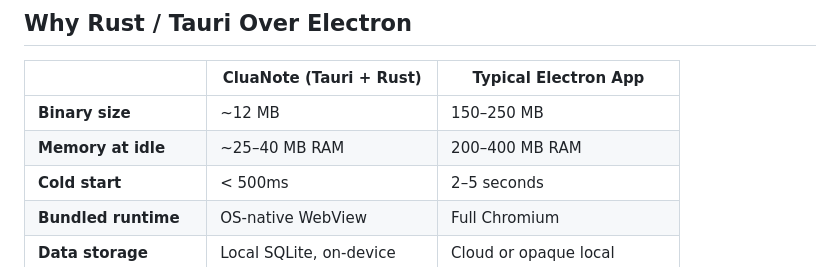
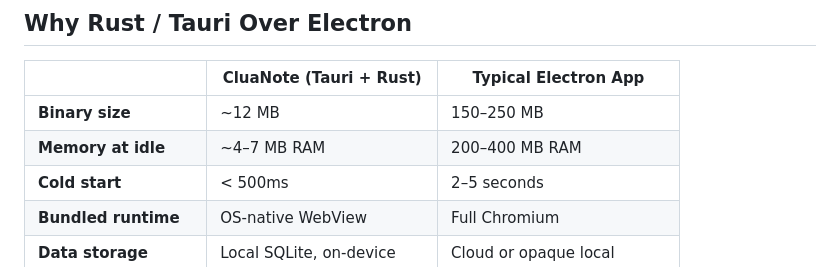
Before and after one commit to Subham-Maity/CluaNote, a Markdown page: README.md, the part around the change. Drawn GitHub-style.

Commit message:
chore: update the info on readme

```diff
--- a/README.md
+++ b/README.md
@@ -43,7 +43,7 @@ The interface is fluid from a compact 360px sidebar to a full widescreen window.
 | | CluaNote (Tauri + Rust) | Typical Electron App |
 |---|---|---|
 | **Binary size** | ~12 MB | 150–250 MB |
-| **Memory at idle** | ~25–40 MB RAM | 200–400 MB RAM |
+| **Memory at idle** | ~4–7 MB RAM | 200–400 MB RAM |
 | **Cold start** | < 500ms | 2–5 seconds |
 | **Bundled runtime** | OS-native WebView | Full Chromium |
 | **Data storage** | Local SQLite, on-device | Cloud or opaque local |
```
